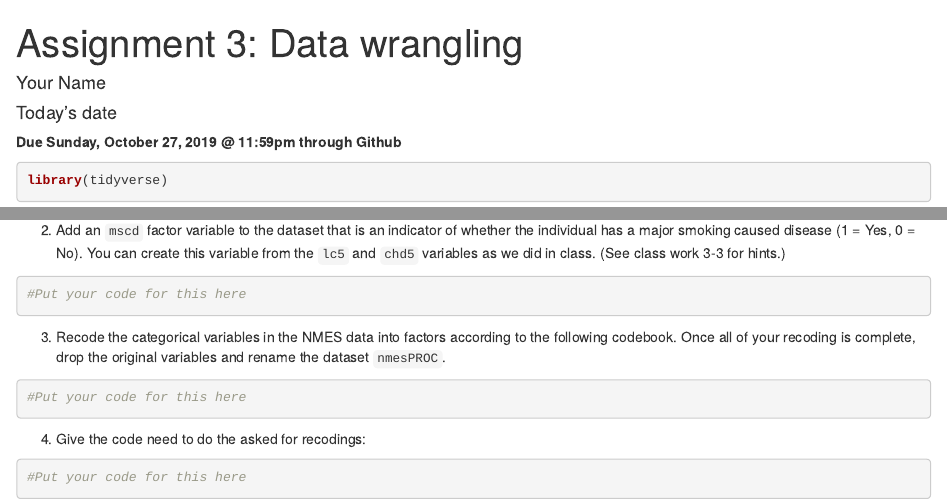
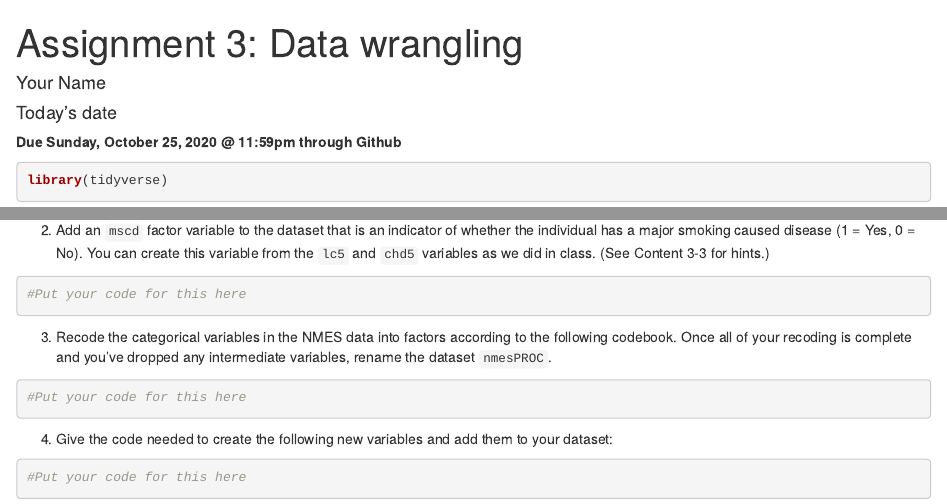
Before and after one commit to intro-R-public-health-master/assignment-3, an R Markdown document (Assignment3_template.Rmd): the page in a window 1100 px wide, from its top, and a second part further down, joined at a grey line. Rendered offline with R 4.5, knitr and Pandoc, with nearby package versions.

Commit message:
Updating for Fall 2020

````diff
--- a/Assignment3_template.Rmd
+++ b/Assignment3_template.Rmd
@@ -5,7 +5,7 @@ date: "Today's date"
 output: html_document
 ---
 
-**Due Sunday, October 27, 2019 @ 11:59pm through Github**
+**Due Sunday, October 25, 2020 @ 11:59pm through Github**
 
 ```{r setup, include=FALSE}
 knitr::opts_chunk$set(echo = TRUE)
@@ -22,14 +22,14 @@ library(tidyverse)
 
 ```
 
-(2) Add an `mscd` factor variable to the dataset that is an indicator of whether the individual has a major smoking caused disease (1 = Yes, 0 = No).  You can create this variable from the `lc5` and `chd5` variables as we did in class. (See class work 3-3 for hints.)
+(2) Add an `mscd` factor variable to the dataset that is an indicator of whether the individual has a major smoking caused disease (1 = Yes, 0 = No).  You can create this variable from the `lc5` and `chd5` variables as we did in class. (See Content 3-3 for hints.)
 
 ```{r}
 #Put your code for this here
 
 ```
 
-(3) Recode the categorical variables in the NMES data into factors according to the following codebook.  Once all of your recoding is complete, drop the original variables and rename the dataset `nmesPROC`.
+(3) Recode the categorical variables in the NMES data into factors according to the following codebook.  Once all of your recoding is complete and you've dropped any intermediate variables, rename the dataset `nmesPROC`.
 
 
 ```{r}
@@ -37,7 +37,7 @@ library(tidyverse)
 
 ```
 
-(4) Give the code need to do the asked for recodings:
+(4) Give the code needed to create the following new variables and add them to your dataset:
 
 ```{r}
 #Put your code for this here
````
Also changed, not shown: Assignment3.pdf, 1 other file.
